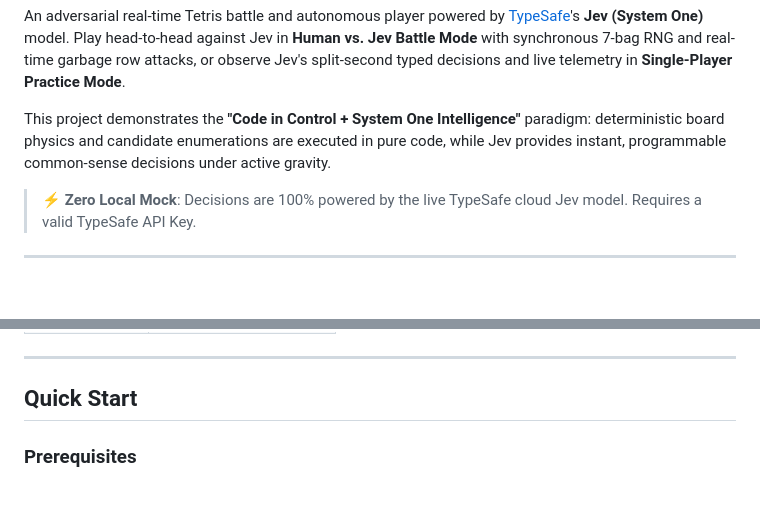
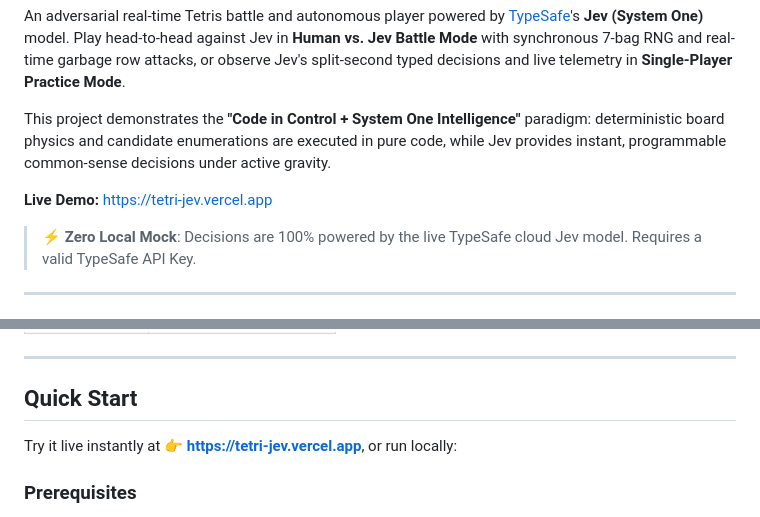
Before and after one commit to pojianbing/tetri-jev, a Markdown page: README.md, 2 parts joined by grey strips. Rendered like a GitHub page; blank space fills up the shorter version.

```diff
--- a/README.md
+++ b/README.md
@@ -7,6 +7,8 @@
 An adversarial real-time Tetris battle and autonomous player powered by [TypeSafe](https://docs.typesafe.ai)'s **Jev (System One)** model. Play head-to-head against Jev in **Human vs. Jev Battle Mode** with synchronous 7-bag RNG and real-time garbage row attacks, or observe Jev's split-second typed decisions and live telemetry in **Single-Player Practice Mode**.
 
 This project demonstrates the **"Code in Control + System One Intelligence"** paradigm: deterministic board physics and candidate enumerations are executed in pure code, while Jev provides instant, programmable common-sense decisions under active gravity.
+
+**Live Demo:** [https://tetri-jev.vercel.app](https://tetri-jev.vercel.app)
 
 > ⚡ **Zero Local Mock**: Decisions are 100% powered by the live TypeSafe cloud Jev model. Requires a valid TypeSafe API Key.
 
@@ -93,6 +95,8 @@ Traditional LLMs (ChatGPT, Claude, etc.) struggle in real-time arcade games due
 
 ## Quick Start
 
+Try it live instantly at 👉 **[https://tetri-jev.vercel.app](https://tetri-jev.vercel.app)**, or run locally:
+
 ### Prerequisites
 - Node.js 18+ installed.
 - A TypeSafe API Key (obtain from [console.typesafe.ai/keys](https://console.typesafe.ai/keys)).
```
Also changed, not shown: README.zh-CN.md (+4 -0 lines).
